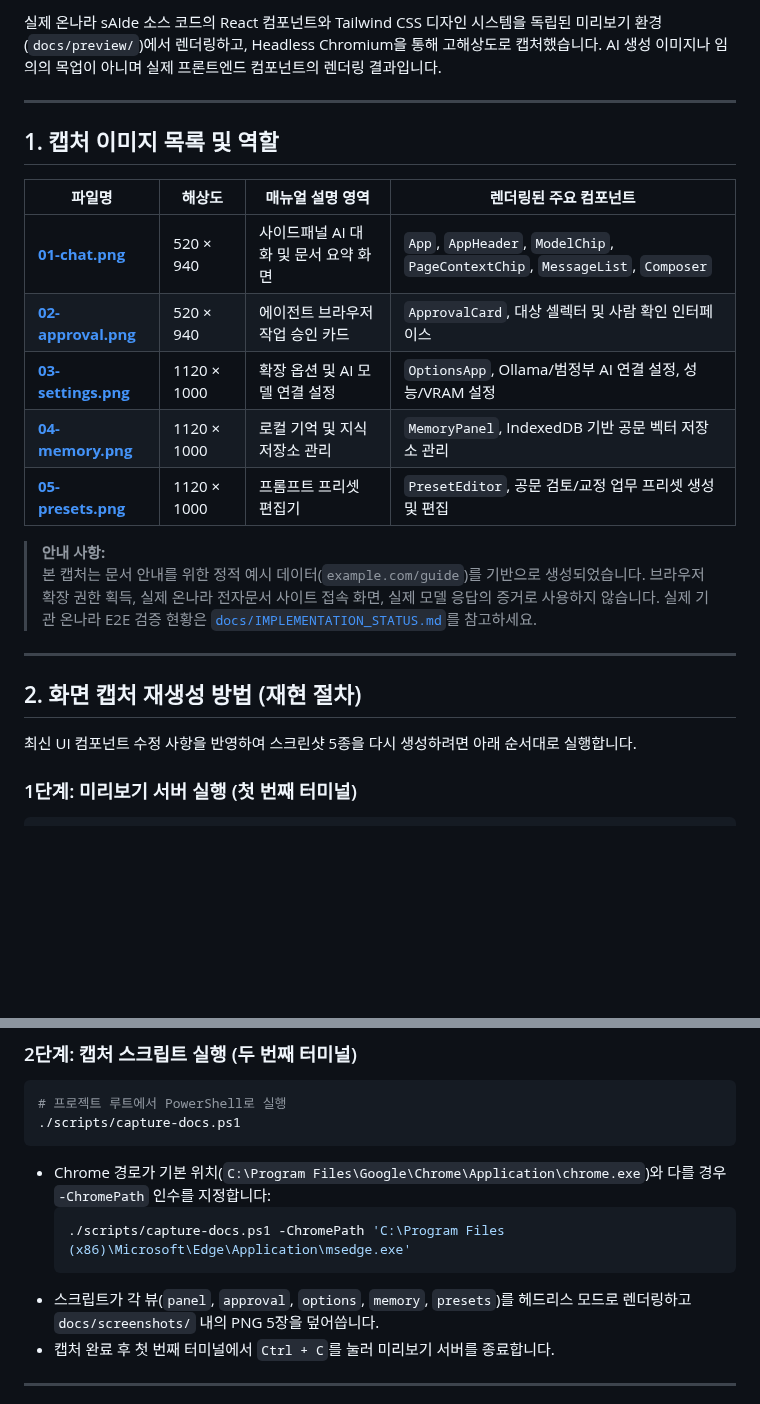
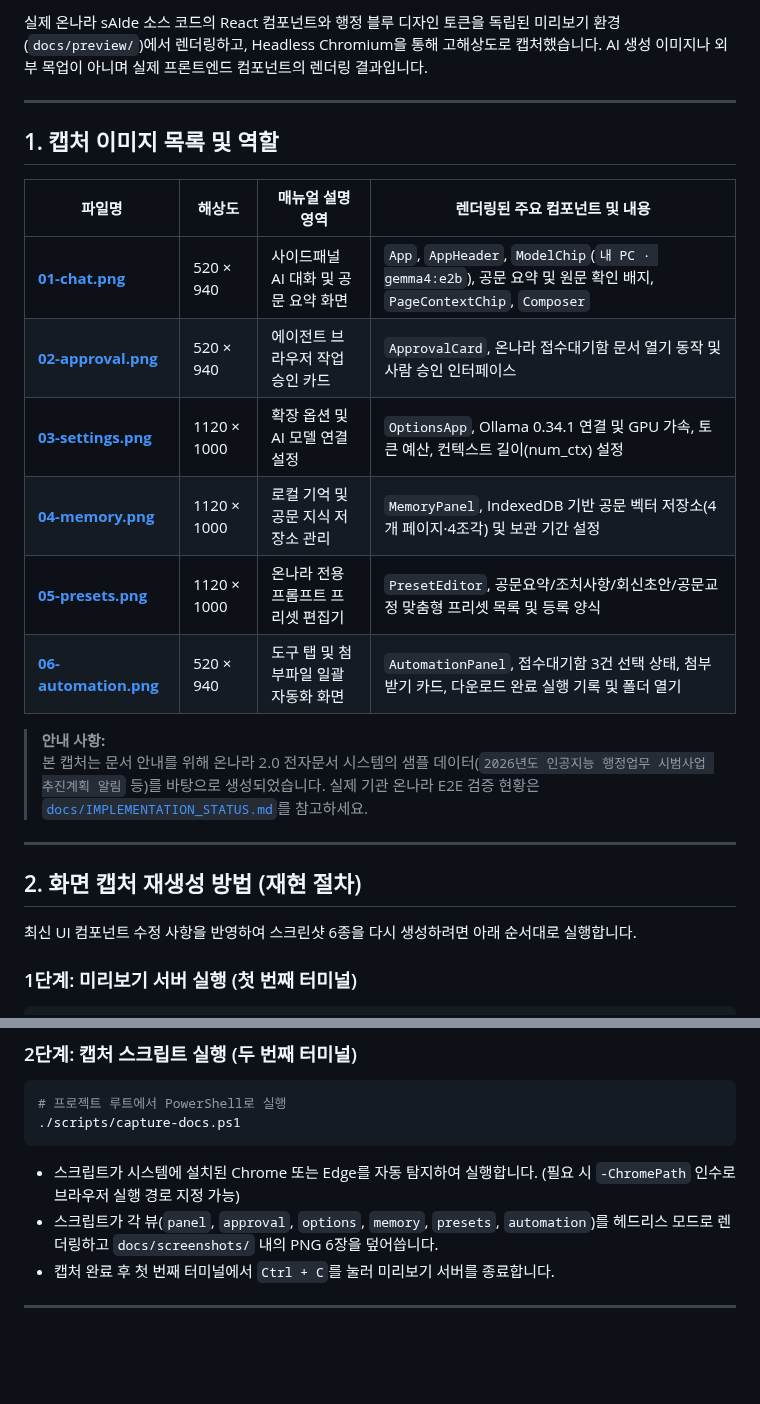
Before and after one commit to Ubermensch216/onNara.sAIde, a Markdown page: docs/screenshots/README.md, 2 parts joined by grey strips. Drawn GitHub-style; blank space fills up the shorter version.

````diff
--- a/docs/screenshots/README.md
+++ b/docs/screenshots/README.md
@@ -4,26 +4,27 @@
 
-실제 온나라 sAIde 소스 코드의 React 컴포넌트와 Tailwind CSS 디자인 시스템을 독립된 미리보기 환경(`docs/preview/`)에서 렌더링하고, Headless Chromium을 통해 고해상도로 캡처했습니다. AI 생성 이미지나 임의의 목업이 아니며 실제 프론트엔드 컴포넌트의 렌더링 결과입니다.
+실제 온나라 sAIde 소스 코드의 React 컴포넌트와 행정 블루 디자인 토큰을 독립된 미리보기 환경(`docs/preview/`)에서 렌더링하고, Headless Chromium을 통해 고해상도로 캡처했습니다. AI 생성 이미지나 외부 목업이 아니며 실제 프론트엔드 컴포넌트의 렌더링 결과입니다.
 
 ---
 
 ## 1. 캡처 이미지 목록 및 역할
 
-| 파일명 | 해상도 | 매뉴얼 설명 영역 | 렌더링된 주요 컴포넌트 |
+| 파일명 | 해상도 | 매뉴얼 설명 영역 | 렌더링된 주요 컴포넌트 및 내용 |
 |---|---|---|---|
-| [**01-chat.png**](01-chat.png) | 520 × 940 | 사이드패널 AI 대화 및 문서 요약 화면 | `App`, `AppHeader`, `ModelChip`, `PageContextChip`, `MessageList`, `Composer` |
-| [**02-approval.png**](02-approval.png) | 520 × 940 | 에이전트 브라우저 작업 승인 카드 | `ApprovalCard`, 대상 셀렉터 및 사람 확인 인터페이스 |
-| [**03-settings.png**](03-settings.png) | 1120 × 1000 | 확장 옵션 및 AI 모델 연결 설정 | `OptionsApp`, Ollama/범정부 AI 연결 설정, 성능/VRAM 설정 |
-| [**04-memory.png**](04-memory.png) | 1120 × 1000 | 로컬 기억 및 지식 저장소 관리 | `MemoryPanel`, IndexedDB 기반 공문 벡터 저장소 관리 |
-| [**05-presets.png**](05-presets.png) | 1120 × 1000 | 프롬프트 프리셋 편집기 | `PresetEditor`, 공문 검토/교정 업무 프리셋 생성 및 편집 |
+| [**01-chat.png**](01-chat.png) | 520 × 940 | 사이드패널 AI 대화 및 공문 요약 화면 | `App`, `AppHeader`, `ModelChip`(`내 PC · gemma4:e2b`), 공문 요약 및 원문 확인 배지, `PageContextChip`, `Composer` |
+| [**02-approval.png**](02-approval.png) | 520 × 940 | 에이전트 브라우저 작업 승인 카드 | `ApprovalCard`, 온나라 접수대기함 문서 열기 동작 및 사람 승인 인터페이스 |
+| [**03-settings.png**](03-settings.png) | 1120 × 1000 | 확장 옵션 및 AI 모델 연결 설정 | `OptionsApp`, Ollama 0.34.1 연결 및 GPU 가속, 토큰 예산, 컨텍스트 길이(num_ctx) 설정 |
+| [**04-memory.png**](04-memory.png) | 1120 × 1000 | 로컬 기억 및 공문 지식 저장소 관리 | `MemoryPanel`, IndexedDB 기반 공문 벡터 저장소(4개 페이지·4조각) 및 보관 기간 설정 |
+| [**05-presets.png**](05-presets.png) | 1120 × 1000 | 온나라 전용 프롬프트 프리셋 편집기 | `PresetEditor`, 공문요약/조치사항/회신초안/공문교정 맞춤형 프리셋 목록 및 등록 양식 |
+| [**06-automation.png**](06-automation.png) | 520 × 940 | 도구 탭 및 첨부파일 일괄 자동화 화면 | `AutomationPanel`, 접수대기함 3건 선택 상태, 첨부 받기 카드, 다운로드 완료 실행 기록 및 폴더 열기 |
 
 > **안내 사항:**
-> 본 캡처는 문서 안내를 위한 정적 예시 데이터(`example.com/guide`)를 기반으로 생성되었습니다. 브라우저 확장 권한 획득, 실제 온나라 전자문서 사이트 접속 화면, 실제 모델 응답의 증거로 사용하지 않습니다. 실제 기관 온나라 E2E 검증 현황은 [`docs/IMPLEMENTATION_STATUS.md`](../IMPLEMENTATION_STATUS.md)를 참고하세요.
+> 본 캡처는 문서 안내를 위해 온나라 2.0 전자문서 시스템의 샘플 데이터(`2026년도 인공지능 행정업무 시범사업 추진계획 알림` 등)를 바탕으로 생성되었습니다. 실제 기관 온나라 E2E 검증 현황은 [`docs/IMPLEMENTATION_STATUS.md`](../IMPLEMENTATION_STATUS.md)를 참고하세요.
 
 ---
 
 ## 2. 화면 캡처 재생성 방법 (재현 절차)
 
-최신 UI 컴포넌트 수정 사항을 반영하여 스크린샷 5종을 다시 생성하려면 아래 순서대로 실행합니다.
+최신 UI 컴포넌트 수정 사항을 반영하여 스크린샷 6종을 다시 생성하려면 아래 순서대로 실행합니다.
 
 ### 1단계: 미리보기 서버 실행 (첫 번째 터미널)
 ```powershell
@@ -38,11 +39,8 @@ node scripts/docs-preview.mjs
 # 프로젝트 루트에서 PowerShell로 실행
 ./scripts/capture-docs.ps1
 ```
-* Chrome 경로가 기본 위치(`C:\Program Files\Google\Chrome\Application\chrome.exe`)와 다를 경우 `-ChromePath` 인수를 지정합니다:
-  ```powershell
-  ./scripts/capture-docs.ps1 -ChromePath 'C:\Program Files (x86)\Microsoft\Edge\Application\msedge.exe'
-  ```
-* 스크립트가 각 뷰(`panel`, `approval`, `options`, `memory`, `presets`)를 헤드리스 모드로 렌더링하고 `docs/screenshots/` 내의 PNG 5장을 덮어씁니다.
+* 스크립트가 시스템에 설치된 Chrome 또는 Edge를 자동 탐지하여 실행합니다. (필요 시 `-ChromePath` 인수로 브라우저 실행 경로 지정 가능)
+* 스크립트가 각 뷰(`panel`, `approval`, `options`, `memory`, `presets`, `automation`)를 헤드리스 모드로 렌더링하고 `docs/screenshots/` 내의 PNG 6장을 덮어씁니다.
 * 캡처 완료 후 첫 번째 터미널에서 `Ctrl + C`를 눌러 미리보기 서버를 종료합니다.
 
 ---
````
Also changed, not shown: other parts of docs/screenshots/README.md (+1 -1 lines), README.md (+8 -5 lines), docs/screenshots/01-chat.png, docs/screenshots/02-approval.png, docs/screenshots/03-settings.png, docs/screenshots/04-memory.png, docs/screenshots/05-presets.png, docs/screenshots/06-automation.png (added), 2 other files.
